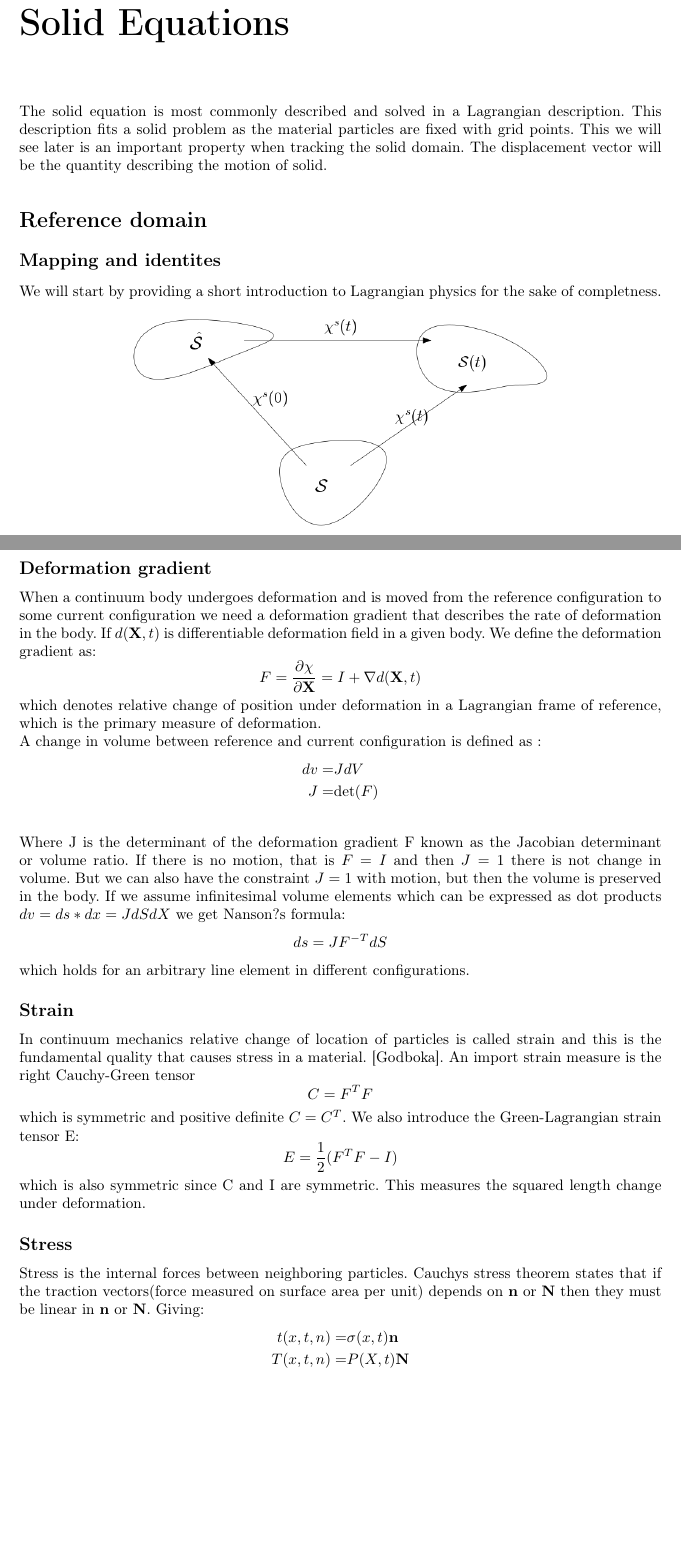
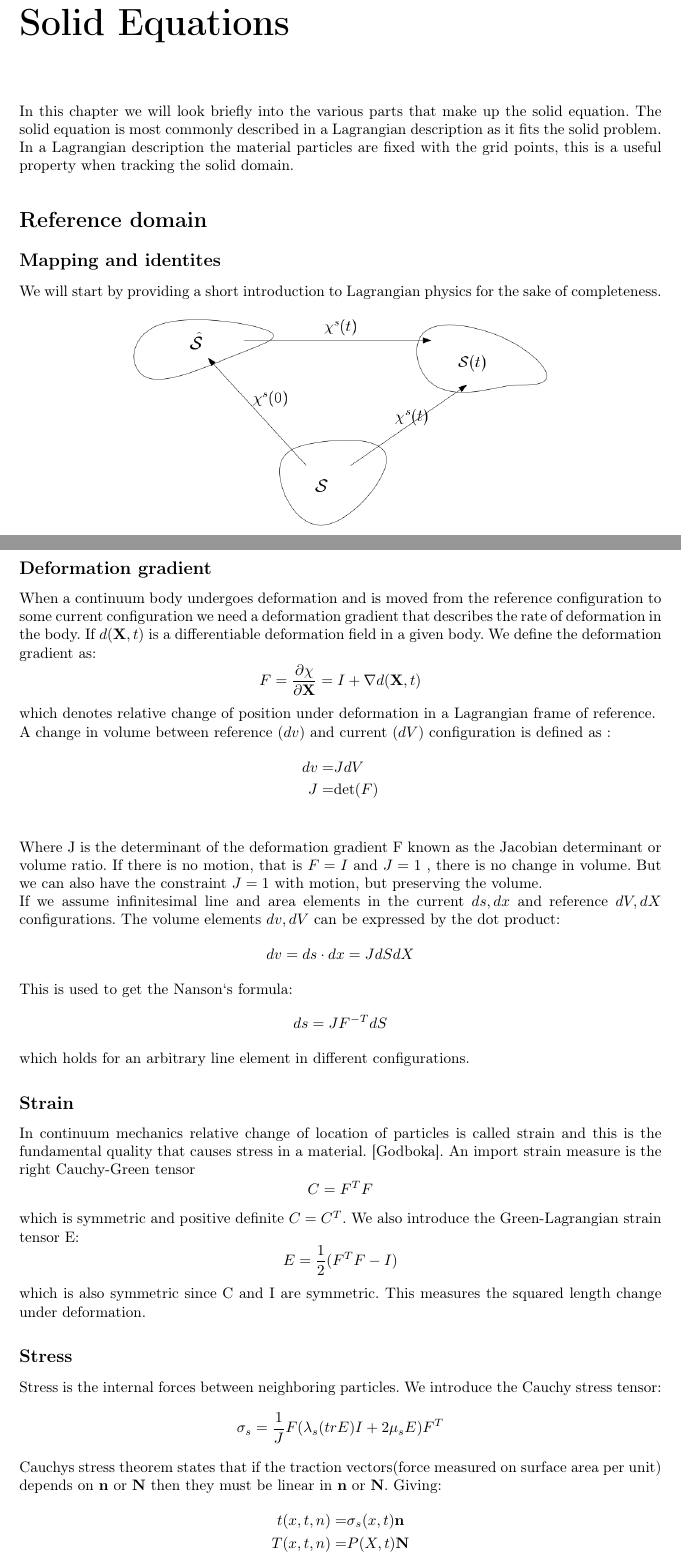
Before and after one commit to SebsterG/MasterPDF, a LaTeX book (Master/master.tex, which reads Master/Solid_equations/Solid_equations.tex): two parts of pages 3 and 4 of 7, joined at a grey line, cut so that both start at the same text, the shorter picture padded with empty space. Compiled offline with pdfLaTeX.

Commit message:
more strucutre

```diff
--- a/Master/Solid_equations/Solid_equations.tex
+++ b/Master/Solid_equations/Solid_equations.tex
@@ -1,8 +1,9 @@
 \chapter*{Solid Equations}
-The solid equation is most commonly described and solved in a Lagrangian description. This description fits a solid problem as the material particles are fixed with grid points. This we will see later is an important property when tracking the solid domain. The displacement vector will be the quantity describing the motion of solid.
+In this chapter we will look briefly into the various parts that make up the solid equation. The solid equation is most commonly described in a Lagrangian description as it fits the solid problem. In a Lagrangian description the material particles are fixed with the grid points, this is a useful property when tracking the solid domain.
+
 \section*{Reference domain}
 \subsection*{Mapping and identites}
-We will start by providing a short introduction to Lagrangian physics for the sake of completness.
+We will start by providing a short introduction to Lagrangian physics for the sake of completeness.
 \begin{center}
 \includegraphics[scale=0.4]{continuum_mapping.png}
 \end{center}
@@ -23,19 +24,21 @@ $$  w(\textbf{X},t) = \frac{\partial \chi^s(\textbf{X},t)}{\partial t}   $$
 Next we will need a function that describes the rate of deformation in the solid.
 \subsection*{Deformation gradient}
 When a continuum body undergoes deformation and is moved from the reference configuration to some current configuration we need a deformation gradient that describes the rate of deformation in the body.
-If $d(\textbf{X},t)$ is differentiable deformation field in a given body. We define the deformation gradient as:
+If $d(\textbf{X},t)$ is a differentiable deformation field in a given body. We define the deformation gradient as:
 $$F = \frac{\partial \chi}{\partial \textbf{X}} = I + \nabla d(\textbf{X},t)$$
-which denotes relative change of position under deformation in a Lagrangian frame of reference, which is the primary measure of deformation.
+which denotes relative change of position under deformation in a Lagrangian frame of reference.
 
-A change in volume between reference and current configuration is defined as :
+A change in volume between reference ($dv$) and current ($dV$) configuration is defined as :
 \begin{align*}
 dv =& J dV\\
 J =& \text{det}(F)\\
 \end{align*}
-Where J is the determinant of the deformation gradient F known as the Jacobian determinant or volume ratio. If there is no motion, that is $ F = I$ and then $J=1$ there is not change in volume. But we can also have the constraint $J=1$ with motion, but then the volume is preserved in the body. If we assume infinitesimal volume elements which can be expressed as dot products $ dv = ds*dx = J dS dX$ we get Nanson?s formula:
+Where J is the determinant of the deformation gradient F known as the Jacobian determinant or volume ratio. If there is no motion, that is $ F = I$ and $J=1$ , there is no change in volume. But we can also have the constraint $J=1$ with motion, but preserving the volume.\newline
+If we assume infinitesimal line and area elements in the current $ds, dx$ and reference $dV,dX$ configurations. The volume elements $dv, dV$ can be expressed by the dot product:
+$$ dv = ds\cdot dx = J dS dX$$
+This is used to get the Nanson`s formula:
 $$ ds = JF^{-T}dS$$
 which holds for an arbitrary line element in different configurations.
-
 
 \subsection*{Strain}
 In continuum mechanics relative change of location of particles is called strain and this is the fundamental quality that causes stress in a material. [Godboka]. An import strain measure is the right Cauchy-Green tensor
@@ -45,10 +48,11 @@ $$E = \frac{1}{2}(F^TF -I) $$
 which is also symmetric since C and I are symmetric. This measures the squared length change under deformation.
 
 \subsection*{Stress}
-Stress is the internal forces between neighboring particles.
+Stress is the internal forces between neighboring particles. We introduce the Cauchy stress tensor:
+$$ \sigma_s = \frac{1}{J} F(\lambda_s (tr E)I + 2\mu_sE) F^T$$
 Cauchys stress theorem states that if the traction vectors(force measured on surface area per unit) depends on $\bold{n}$ or $\bold{N}$ then they must be linear in $\bold{n}$ or $\bold{N}$. Giving:
 \begin{align*}
-t(x,t,n) =& \sigma(x,t) \bold{n} \\
+t(x,t,n) =& \sigma_s(x,t) \bold{n} \\
 T(x,t,n) =& P(X,t) \bold{N} \\
 \end{align*}
 where t is the traction vector and T is the first Piola-Kirchhoff traction vector. $\sigma$ is the Cauchy stress tensor and P is the first Piola-Kirchhoff stress tensor. Using Nanson?s formula P can be written as:
```
Also changed, not shown: Master/master.pdf, Master/Solid_equations/Solid_equations.tex (7 more changed lines), 2 other files.
